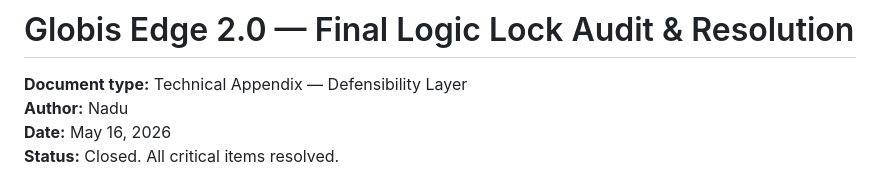
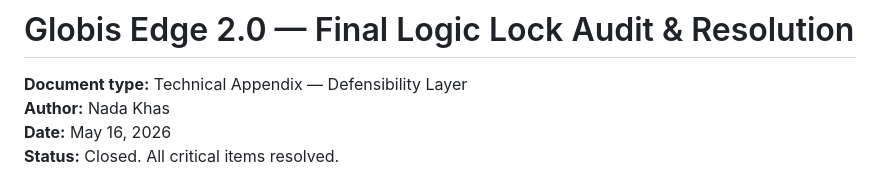
Before and after one commit to Kukomoo/globis-edge, a Markdown page: FINAL_AUDIT.md, the part around the change. Rendered like a GitHub page.

Commit message:
docs: update author to Nada Khas in FINAL_AUDIT.md

```diff
--- a/FINAL_AUDIT.md
+++ b/FINAL_AUDIT.md
@@ -1,7 +1,7 @@
 # Globis Edge 2.0 — Final Logic Lock Audit & Resolution
 
 **Document type:** Technical Appendix — Defensibility Layer
-**Author:** Nadu
+**Author:** Nada Khas
 **Date:** May 16, 2026
 **Status:** Closed. All critical items resolved.
 
```
